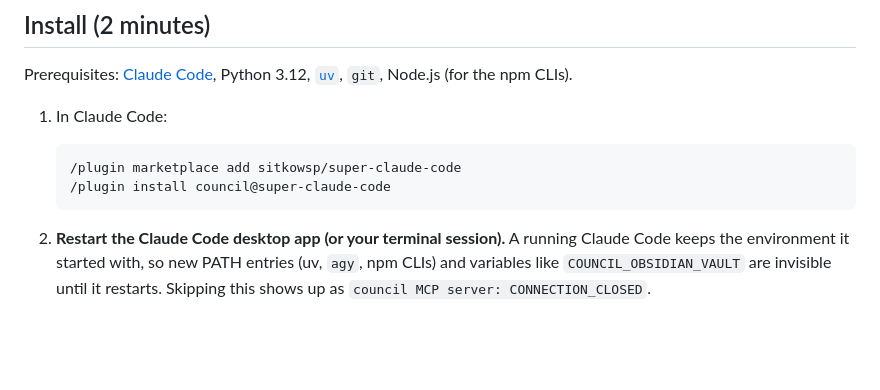
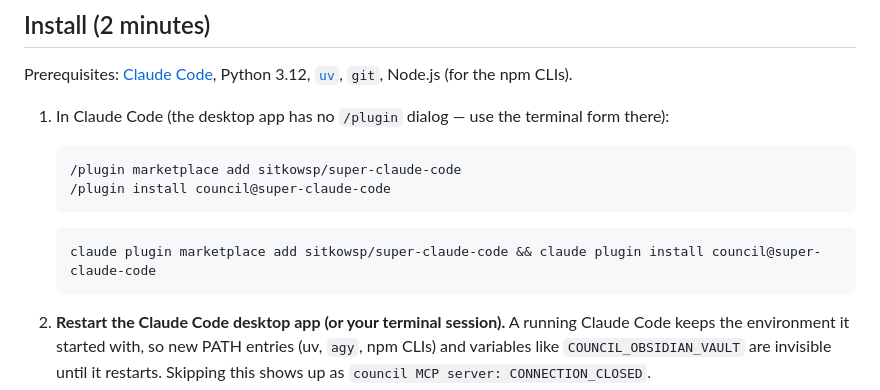
Before and after one commit to sitkowsp/super-claude-code, a Markdown page: README.md, the part around the change. Rendered like a GitHub page; blank space fills up the shorter version.

Commit message:
docs(readme): CLI form of plugin install for the desktop app (no /plugin dialog)
Co-Authored-By: Claude Fable 5.1 <noreply@anthropic.com>

````diff
--- a/README.md
+++ b/README.md
@@ -81,11 +81,14 @@ Override any card with `assigned_to`. Routing is data (`.council/council.json`),
 
 Prerequisites: [Claude Code](https://claude.com/claude-code), Python 3.12, [`uv`](https://docs.astral.sh/uv/), `git`, Node.js (for the npm CLIs).
 
-1. In Claude Code:
+1. In Claude Code (the desktop app has no `/plugin` dialog — use the terminal form there):
 
    ```
    /plugin marketplace add sitkowsp/super-claude-code
    /plugin install council@super-claude-code
+   ```
+   ```bash
+   claude plugin marketplace add sitkowsp/super-claude-code && claude plugin install council@super-claude-code
    ```
 
 2. **Restart the Claude Code desktop app (or your terminal session).** A running Claude Code keeps
````
